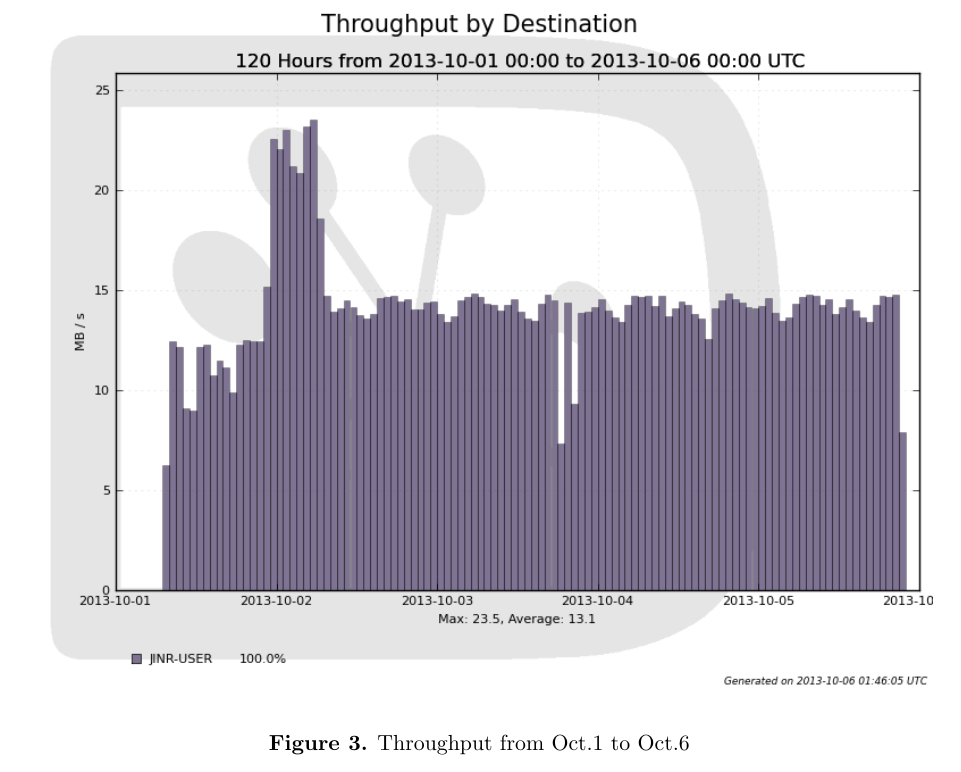
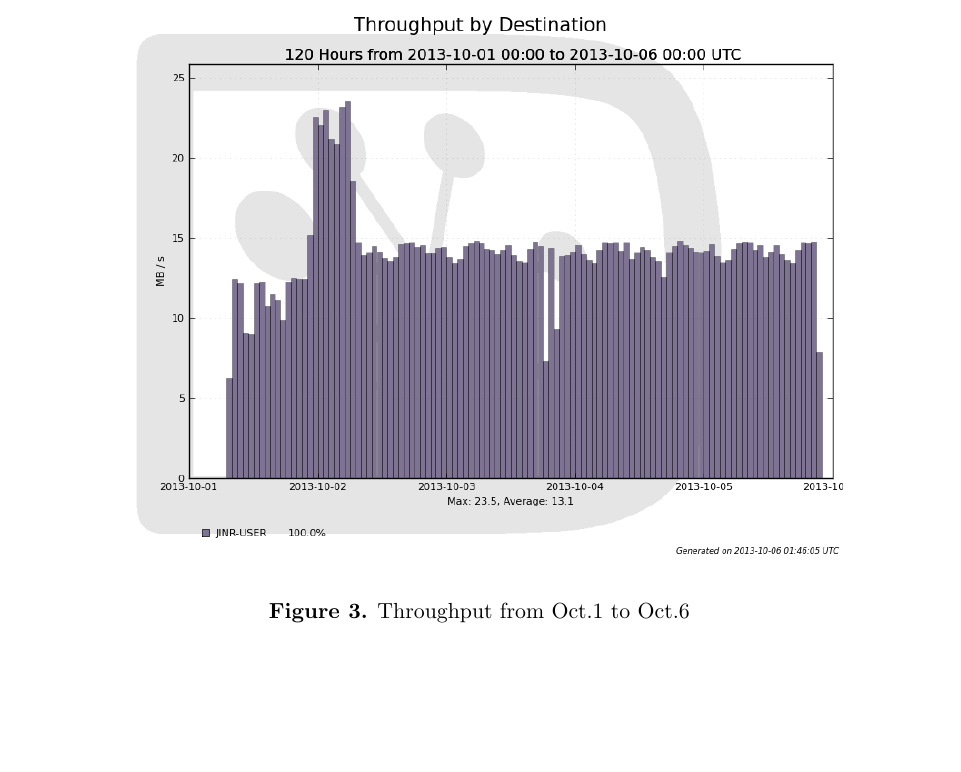
Before and after one commit to haixiaw/MirguestReport, a LaTeX document (CHEP2013/paper/lintao_main.tex, which reads CHEP2013/paper/sub_usage.tex): part of page 6 of 6, cut so that both start at the same text, the shorter picture padded with empty space. Compiled offline with pdfLaTeX.

Commit message:
make picuture small.

```diff
--- a/CHEP2013/paper/sub_usage.tex
+++ b/CHEP2013/paper/sub_usage.tex
@@ -6,7 +6,7 @@ figure \ref{fig:throughput}.
 
 \begin{figure}
     \begin{center}
-        \includegraphics[width=\textwidth, keepaspectratio]{data/throughput-dest-1001-10-06.png}
+        \includegraphics[width=.8\textwidth, keepaspectratio]{data/throughput-dest-1001-10-06.png}
     \end{center}
     \caption{\label{fig:throughput}Throughput from Oct.1 to Oct.6}
 \end{figure}
```
